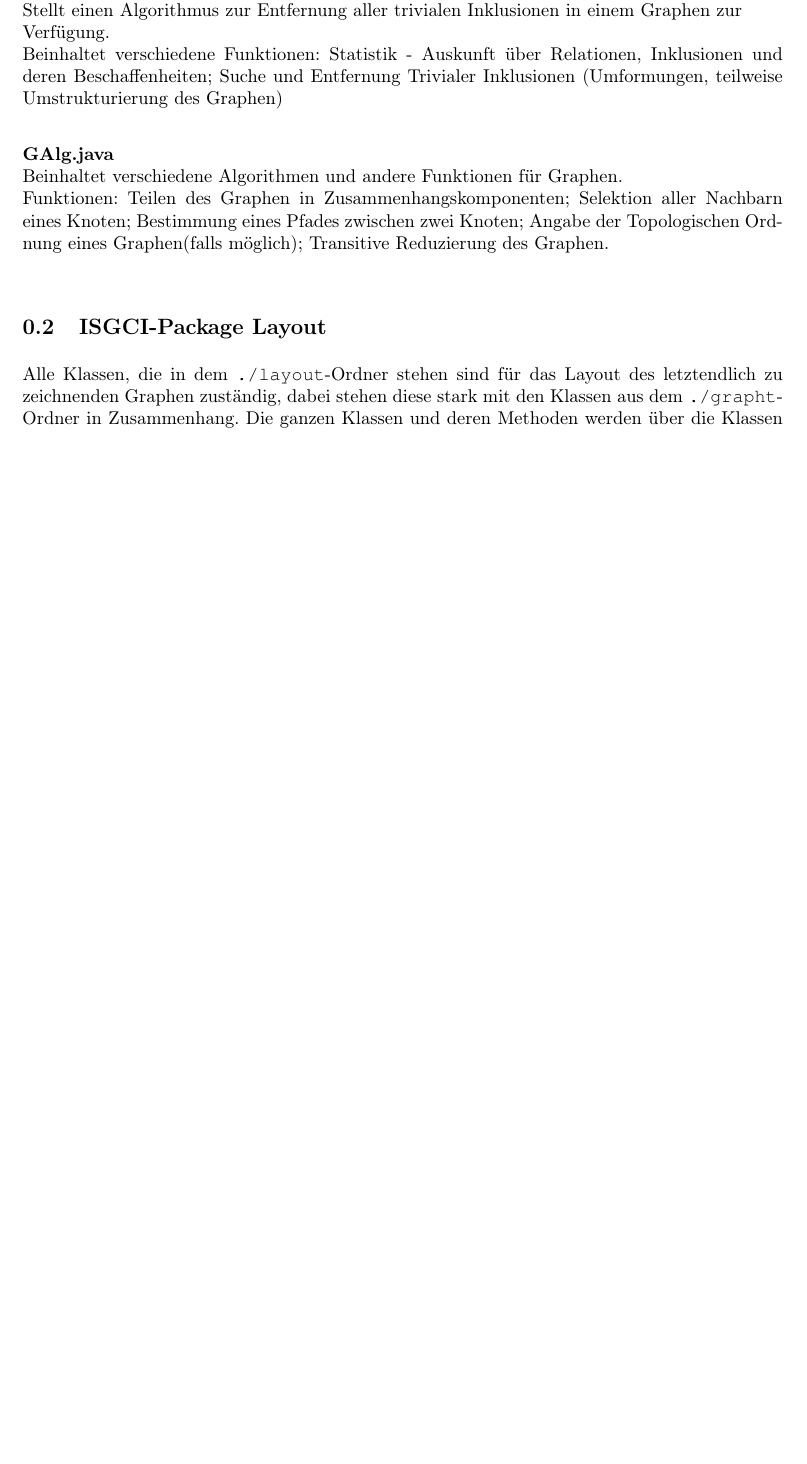
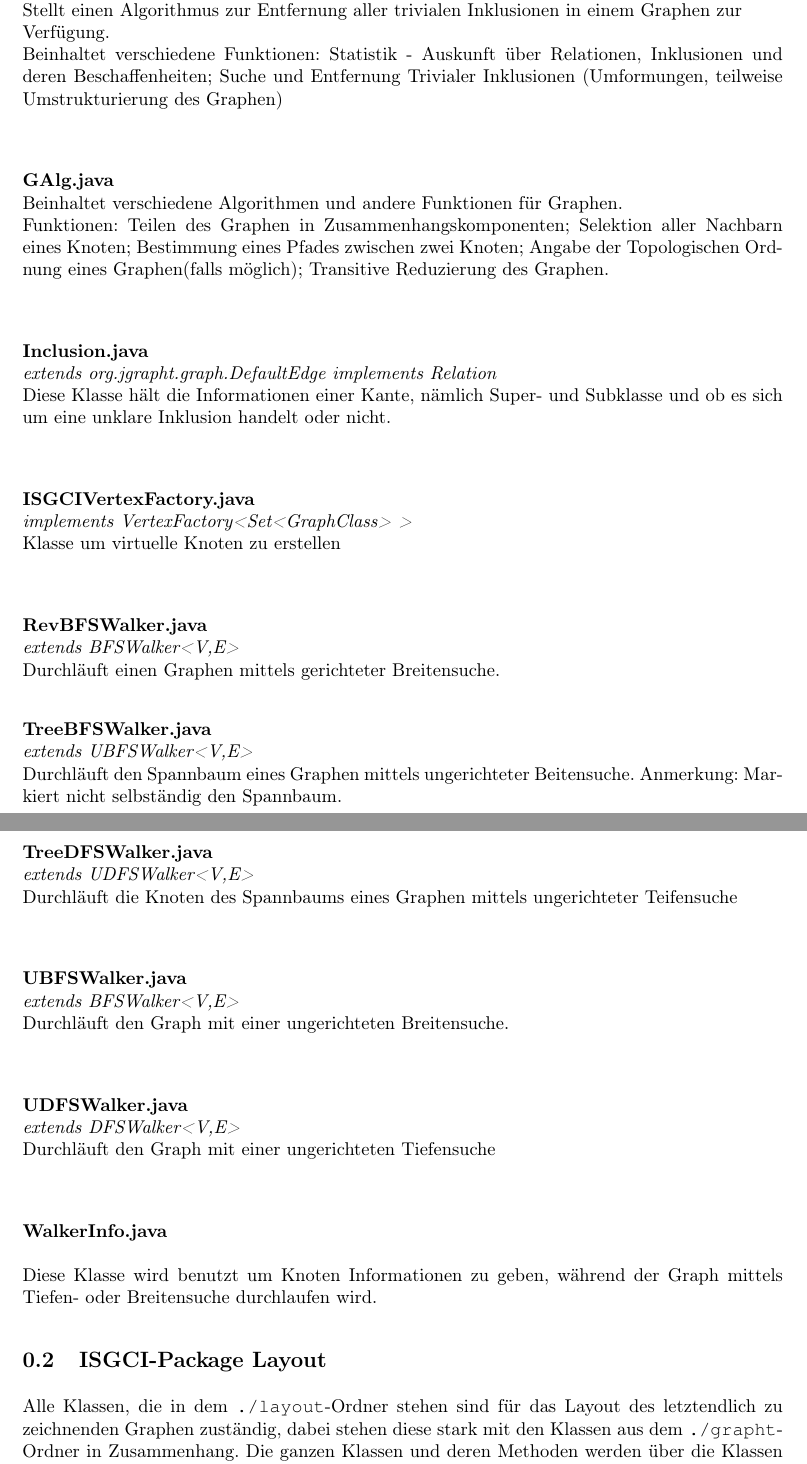
Before and after one commit to SPSS13/SPSS13, a LaTeX document (SDD/ISGCI-JGraphT.tex): part of page 2 of 3 before the commit and two parts of pages 2 and 3 of 4 after it, the two joined at a grey line, cut so that both start at the same text, the shorter picture padded with empty space. Compiled offline with pdfLaTeX.

Commit message:
Update ISGCI-JGraphT.tex
added grapht

```diff
--- a/SDD/ISGCI-JGraphT.tex
+++ b/SDD/ISGCI-JGraphT.tex
@@ -66,13 +66,39 @@
 Definition von Closed Graph: In a directed graph G = (V, A), a set S of vertices is said to be closed if every successor of every vertex in S is also in S. Equivalently, S is closed if it has no outgoing edge.\\
 Beinhaltet DFS Algorithmus zur rekursiven Bestimmung der transitiven Abgeschlossenheit eines Graphen (Menge an Knoten/Kanten, so dass der Graph abgeschlossen ist).\\
 
-\textbf{Deducer.java}\\
+\paragraph{Deducer.java}\ \\
 Stellt einen Algorithmus zur Entfernung aller trivialen Inklusionen in einem Graphen zur \\Verfügung.\\
 Beinhaltet verschiedene Funktionen: Statistik - Auskunft über Relationen, Inklusionen und deren Beschaffenheiten; Suche und Entfernung Trivialer Inklusionen (Umformungen, teilweise Umstrukturierung des Graphen)\\
 
-\textbf{GAlg.java}\\
+\paragraph{GAlg.java}\ \\
 Beinhaltet verschiedene Algorithmen und andere Funktionen für Graphen.\\
 Funktionen: Teilen des Graphen in Zusammenhangskomponenten; Selektion aller Nachbarn eines Knoten; Bestimmung eines Pfades zwischen zwei Knoten; Angabe der Topologischen Ordnung eines Graphen(falls möglich); Transitive Reduzierung des Graphen.\\
+
+\paragraph{Inclusion.java}\ \\
+\emph{extends org.jgrapht.graph.DefaultEdge
+        implements Relation}\\
+Diese Klasse hält die Informationen einer Kante, nämlich Super- und Subklasse und ob es sich um eine unklare Inklusion handelt oder nicht.\\
+\paragraph{ISGCIVertexFactory.java}\ \\
+\emph{ implements VertexFactory<Set<GraphClass> >}\\
+Klasse um virtuelle Knoten zu erstellen\\
+\paragraph{RevBFSWalker.java}\ \\
+\emph{extends BFSWalker<V,E>}\\
+Durchläuft einen Graphen mittels gerichteter Breitensuche.\
+\paragraph{TreeBFSWalker.java}\ \\
+\emph{ extends UBFSWalker<V,E>}\\
+Durchläuft den Spannbaum eines Graphen mittels ungerichteter Beitensuche. Anmerkung: Markiert nicht selbständig den Spannbaum.\\
+\paragraph{TreeDFSWalker.java}\ \\
+\emph{extends UDFSWalker<V,E>}\\
+Durchläuft die Knoten des Spannbaums eines Graphen mittels ungerichteter Teifensuche\\
+\paragraph{UBFSWalker.java}\ \\
+\emph{ extends BFSWalker<V,E>}\\
+Durchläuft den Graph mit einer ungerichteten Breitensuche.\\
+\paragraph{UDFSWalker.java}\ \\
+\emph{extends DFSWalker<V,E>}\\
+Durchläuft den Graph mit einer ungerichteten Tiefensuche\\
+\paragraph{WalkerInfo.java}\ \\
+\emph{}\\
+Diese Klasse wird benutzt um Knoten Informationen zu geben, während der Graph mittels Tiefen- oder Breitensuche durchlaufen wird.
 
 \subsection{ISGCI-Package Layout}
 
```
Also changed, not shown: SDD/ISGCI-JGraphT.tex (28 more changed lines).
